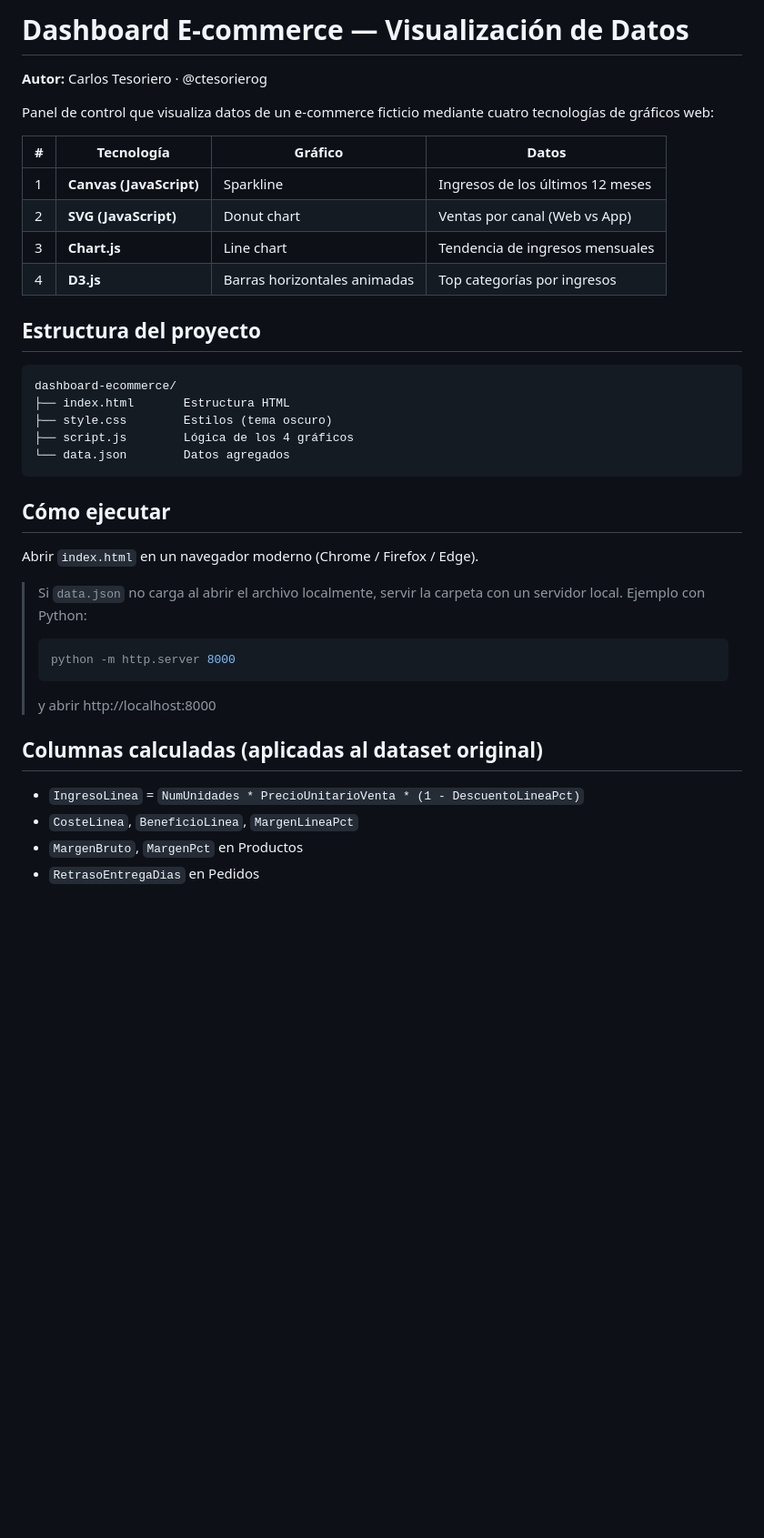
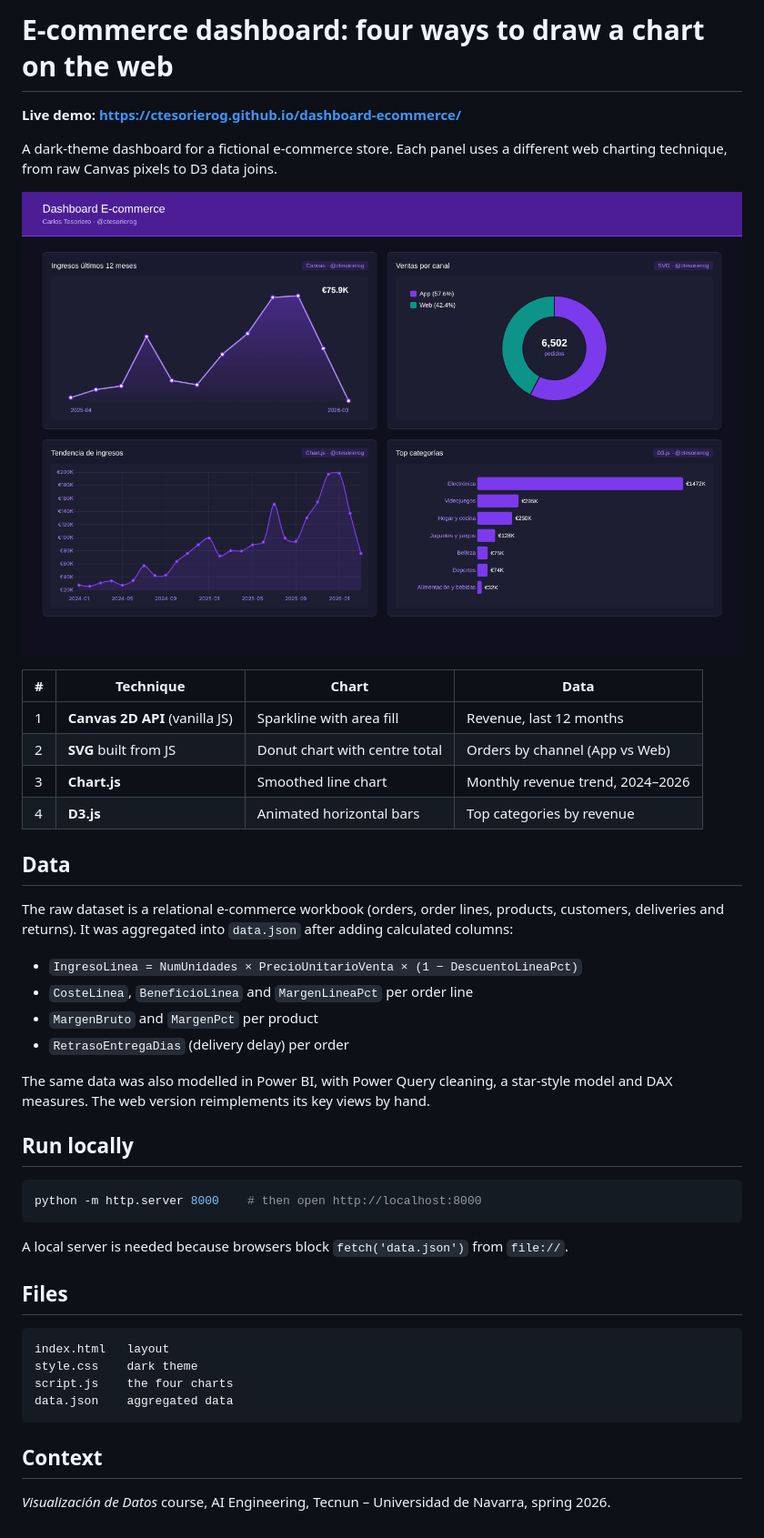
Before and after one commit to ctesorierog/dashboard-ecommerce, a Markdown page: README.md, the part around the change. Shown: that part at 91% size. GitHub-like rendering; pictures changed too: docs/screenshot.png (added); blank space fills up the shorter version.

Commit message:
English README with screenshot and live demo link; fix clipped D3 labels

````diff
--- a/README.md
+++ b/README.md
@@ -1,39 +1,46 @@
-# Dashboard E-commerce — Visualización de Datos
+# E-commerce dashboard: four ways to draw a chart on the web
 
-**Autor:** Carlos Tesoriero · @ctesorierog
+**Live demo: https://ctesorierog.github.io/dashboard-ecommerce/**
 
-Panel de control que visualiza datos de un e-commerce ficticio mediante cuatro tecnologías de gráficos web:
+A dark-theme dashboard for a fictional e-commerce store. Each panel uses a different web charting technique, from raw Canvas pixels to D3 data joins.
 
-| # | Tecnología | Gráfico | Datos |
+![Dashboard screenshot](docs/screenshot.png)
+
+| # | Technique | Chart | Data |
 |---|---|---|---|
-| 1 | **Canvas (JavaScript)** | Sparkline | Ingresos de los últimos 12 meses |
-| 2 | **SVG (JavaScript)** | Donut chart | Ventas por canal (Web vs App) |
-| 3 | **Chart.js** | Line chart | Tendencia de ingresos mensuales |
-| 4 | **D3.js** | Barras horizontales animadas | Top categorías por ingresos |
+| 1 | **Canvas 2D API** (vanilla JS) | Sparkline with area fill | Revenue, last 12 months |
+| 2 | **SVG** built from JS | Donut chart with centre total | Orders by channel (App vs Web) |
+| 3 | **Chart.js** | Smoothed line chart | Monthly revenue trend, 2024–2026 |
+| 4 | **D3.js** | Animated horizontal bars | Top categories by revenue |
 
-## Estructura del proyecto
+## Data
+
+The raw dataset is a relational e-commerce workbook (orders, order lines, products, customers, deliveries and returns). It was aggregated into `data.json` after adding calculated columns:
+
+- `IngresoLinea = NumUnidades × PrecioUnitarioVenta × (1 − DescuentoLineaPct)`
+- `CosteLinea`, `BeneficioLinea` and `MargenLineaPct` per order line
+- `MargenBruto` and `MargenPct` per product
+- `RetrasoEntregaDias` (delivery delay) per order
+
+The same data was also modelled in Power BI, with Power Query cleaning, a star-style model and DAX measures. The web version reimplements its key views by hand.
+
+## Run locally
+
+```bash
+python -m http.server 8000    # then open http://localhost:8000
+```
+
+A local server is needed because browsers block `fetch('data.json')` from `file://`.
+
+## Files
 
 ```
-dashboard-ecommerce/
-├── index.html       Estructura HTML
-├── style.css        Estilos (tema oscuro)
-├── script.js        Lógica de los 4 gráficos
-└── data.json        Datos agregados
+index.html   layout
+style.css    dark theme
+script.js    the four charts
+data.json    aggregated data
 ```
 
-## Cómo ejecutar
+## Context
 
-Abrir `index.html` en un navegador moderno (Chrome / Firefox / Edge).
-
-> Si `data.json` no carga al abrir el archivo localmente, servir la carpeta con un servidor local. Ejemplo con Python:
-> ```bash
-> python -m http.server 8000
-> ```
-> y abrir http://localhost:8000
-
-## Columnas calculadas (aplicadas al dataset original)
-
-- `IngresoLinea` = `NumUnidades * PrecioUnitarioVenta * (1 - DescuentoLineaPct)`
-- `CosteLinea`, `BeneficioLinea`, `MargenLineaPct`
-- `MargenBruto`, `MargenPct` en Productos
-- `RetrasoEntregaDias` en Pedidos
+*Visualización de Datos* course, AI Engineering, Tecnun – Universidad de Navarra, spring 2026.
````
Also changed, not shown: 1 other file.
